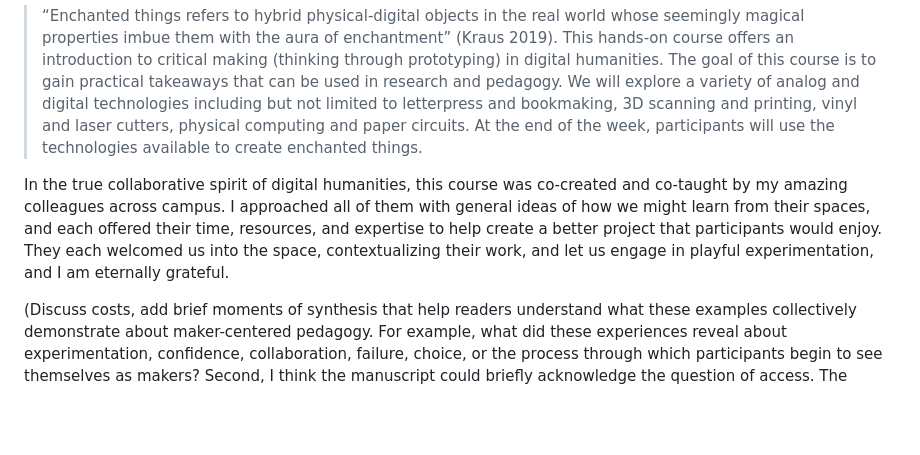
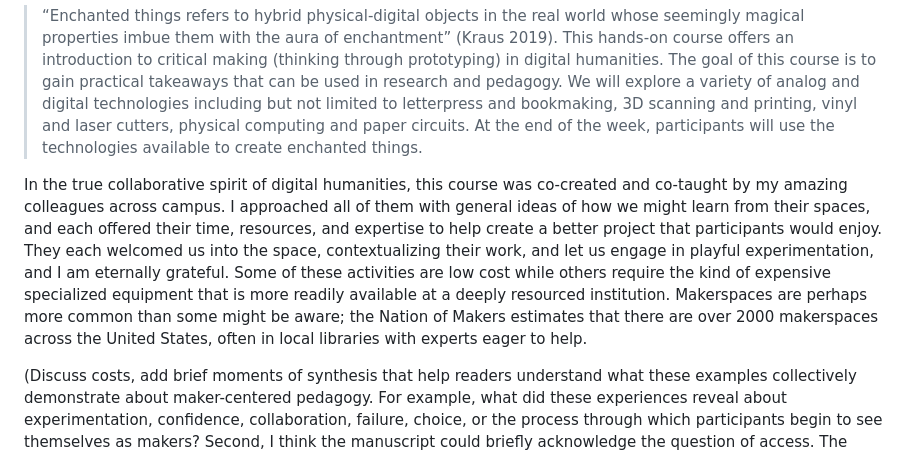
Before and after one commit to Makeademic/dream-lab-2026, a Markdown page: jitp.md, the part around the change. GitHub-like rendering; blank space fills up the shorter version.

```diff
--- a/jitp.md
+++ b/jitp.md
@@ -46,7 +46,7 @@ From 2013-2016, members of the Maker Lab @UVic taught the [Physical Computing an
 > “Enchanted things refers to hybrid physical-digital objects in the real world whose seemingly magical properties imbue them with the aura of enchantment” (Kraus 2019).
 > This hands-on course offers an introduction to critical making (thinking through prototyping) in digital humanities. The goal of this course is to gain practical takeaways that can be used in research and pedagogy. We will explore a variety of analog and digital technologies including but not limited to letterpress and bookmaking, 3D scanning and printing, vinyl and laser cutters, physical computing and paper circuits. At the end of the week, participants will use the technologies available to create enchanted things.
 
-In the true collaborative spirit of digital humanities, this course was co-created and co-taught by my amazing colleagues across campus. I approached all of them with general ideas of how we might learn from their spaces, and each offered their time, resources, and expertise to help create a better project that participants would enjoy. They each welcomed us into the space, contextualizing their work, and let us engage in playful experimentation, and I am eternally grateful.
+In the true collaborative spirit of digital humanities, this course was co-created and co-taught by my amazing colleagues across campus. I approached all of them with general ideas of how we might learn from their spaces, and each offered their time, resources, and expertise to help create a better project that participants would enjoy. They each welcomed us into the space, contextualizing their work, and let us engage in playful experimentation, and I am eternally grateful. Some of these activities are low cost while others require the kind of expensive specialized equipment that is more readily available at a deeply resourced institution. Makerspaces are perhaps more common than some might be aware; the Nation of Makers estimates that there are over 2000 makerspaces across the United States, often in local libraries with experts eager to help.
 
 (Discuss costs, add brief moments of synthesis that help readers understand what these examples collectively demonstrate about maker-centered pedagogy. For example, what did these experiences reveal about experimentation, confidence, collaboration, failure, choice, or the process through which participants begin to see themselves as makers? Second, I think the manuscript could briefly acknowledge the question of access. The opening compellingly describes maker identity and maker culture as democratizing, while the examples also reveal the considerable infrastructure that can make these experiences possible: specialized spaces, equipment, institutional collaborators, expertise, materials, and time. The author's own Dream Lab experience depended upon an impressive network of colleagues who contributed spaces, resources, and expertise.
 I do not think the manuscript needs an extensive critique of makerspace inequity, but a brief acknowledgment of this tension could deepen the argument: if making can democratize participation, what conditions make that democratization possible, and how might educators think creatively about maker empowerment in settings where access to specialized technologies is more limited? The manuscript's own embrace of low-tech, analog, and historical technologies may provide part of the answer.)
```
